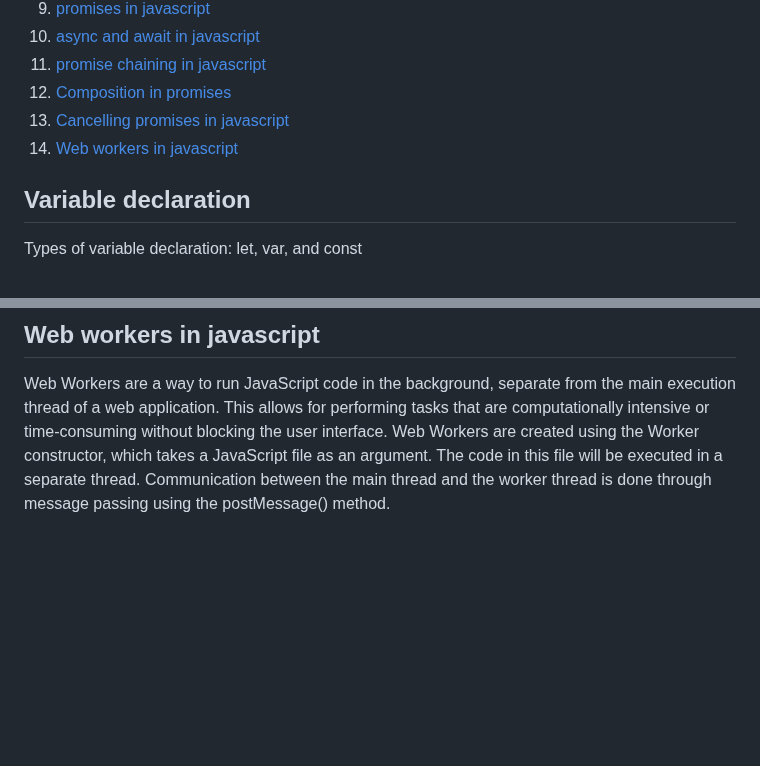
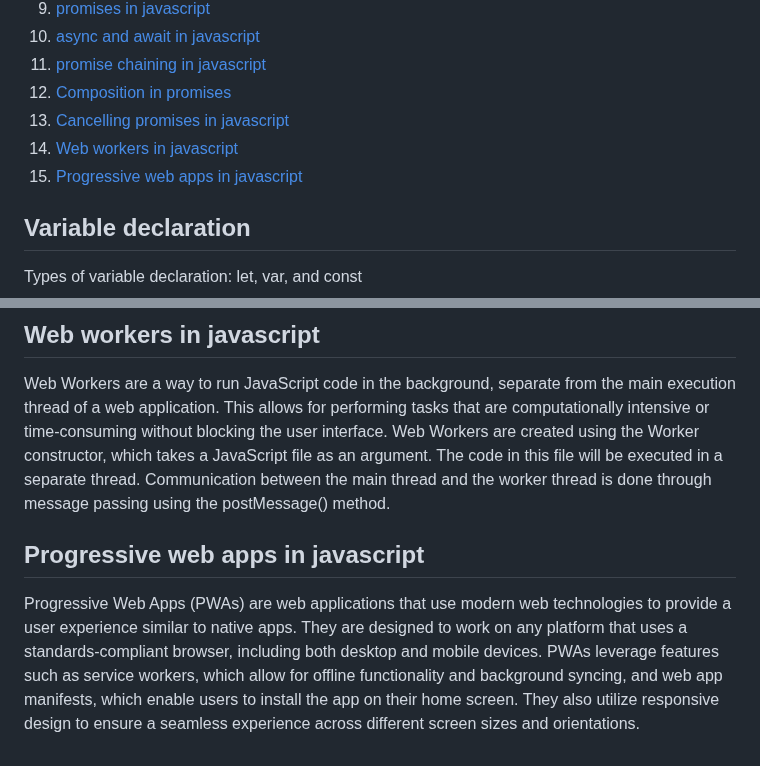
Before and after one commit to sathishsekarss/HTML-CSS-Javascript-Concepts, a Markdown page: Javascript concepts/README.md, 2 parts joined by grey strips. Rendered like a GitHub page; blank space fills up the shorter version.

Commit message:
Add Progressive Web Apps section to README.md and update table of contents

```diff
--- a/Javascript concepts/README.md
+++ b/Javascript concepts/README.md
@@ -17,6 +17,7 @@ Table of contents
 12. [Composition in promises](#composition-in-promises)
 13. [Cancelling promises in javascript](#cancelling-promises-in-javascript)
 14. [Web workers in javascript](#web-workers-in-javascript)
+15. [Progressive web apps in javascript](#progressive-web-apps-in-javascript)
 ## Variable declaration
 Types of variable declaration: let, var, and const
 
@@ -178,3 +179,7 @@ In JavaScript, there is no built-in way to cancel a Promise once it has been ini
 ## Web workers in javascript
 Web Workers are a way to run JavaScript code in the background, separate from the main execution thread of a web application. This allows for performing tasks that are computationally intensive or time-consuming without blocking the user interface.
 Web Workers are created using the Worker constructor, which takes a JavaScript file as an argument. The code in this file will be executed in a separate thread. Communication between the main thread and the worker thread is done through message passing using the postMessage() method.
+
+## Progressive web apps in javascript
+Progressive Web Apps (PWAs) are web applications that use modern web technologies to provide a user experience similar to native apps. They are designed to work on any platform that uses a standards-compliant browser, including both desktop and mobile devices.
+PWAs leverage features such as service workers, which allow for offline functionality and background syncing, and web app manifests, which enable users to install the app on their home screen. They also utilize responsive design to ensure a seamless experience across different screen sizes and orientations.
```
